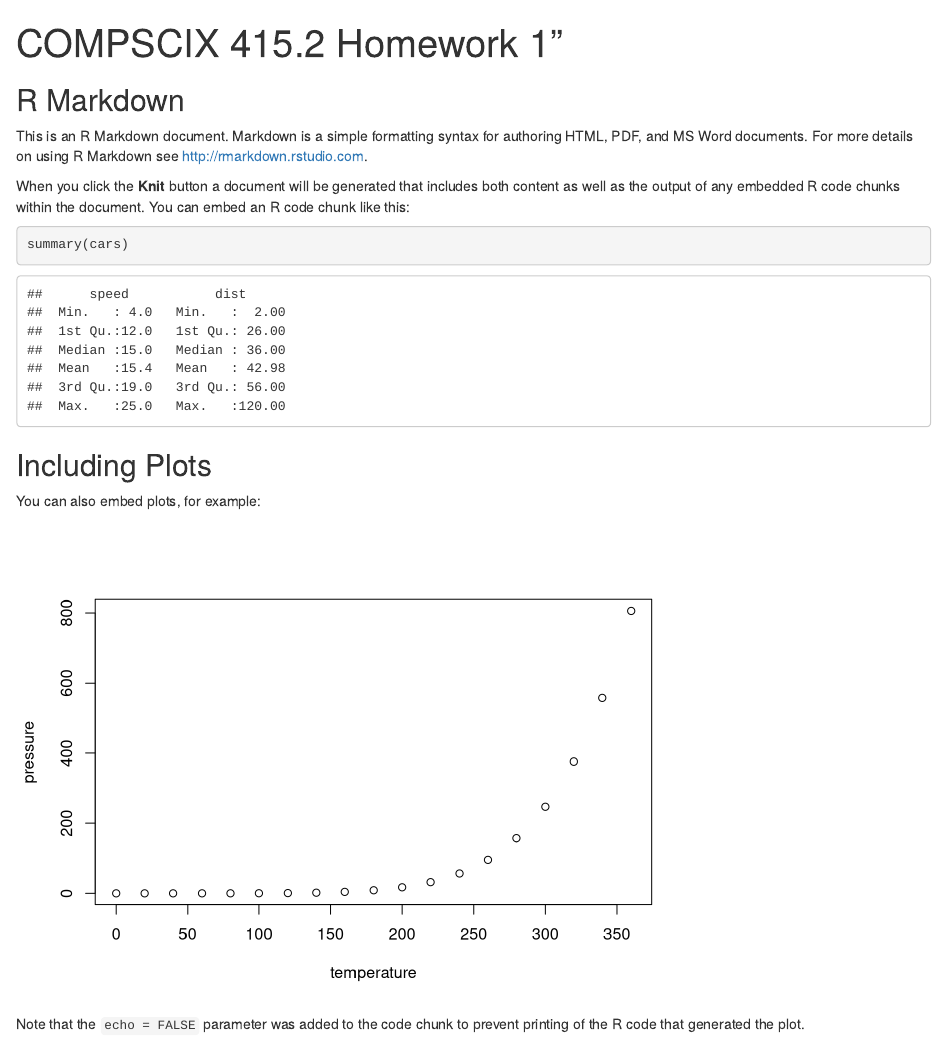
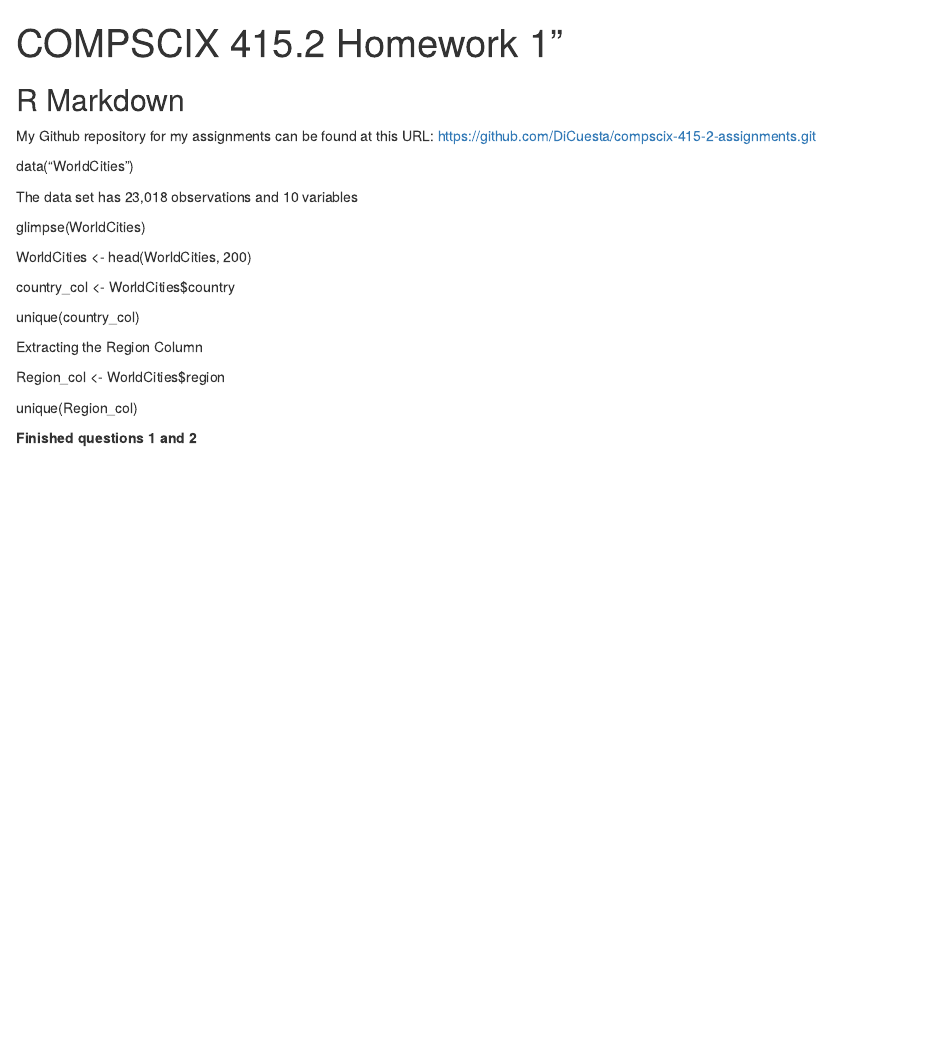
Before and after one commit to DiCuesta/compscix-415-2-assignments, an R Markdown document (homework_1_Cuesta_Diana.Rmd): the page in a window 1100 px wide, from its top. Rendered offline with R 4.5, knitr and Pandoc, with nearby package versions.

Commit message:
Homework added

````diff
--- a/homework_1_Cuesta_Diana.Rmd
+++ b/homework_1_Cuesta_Diana.Rmd
@@ -7,22 +7,27 @@ output: html_document
 knitr::opts_chunk$set(echo = TRUE)
 ```
 
+
 ## R Markdown
+My Github repository for my assignments can be found at this URL: https://github.com/DiCuesta/compscix-415-2-assignments.git
 
-This is an R Markdown document. Markdown is a simple formatting syntax for authoring HTML, PDF, and MS Word documents. For more details on using R Markdown see <http://rmarkdown.rstudio.com>.
 
-When you click the **Knit** button a document will be generated that includes both content as well as the output of any embedded R code chunks within the document. You can embed an R code chunk like this:
+data("WorldCities")
 
-```{r cars}
-summary(cars)
-```
+The data set has 23,018 observations and 10 variables
 
-## Including Plots
+glimpse(WorldCities)
 
-You can also embed plots, for example:
+WorldCities <- head(WorldCities, 200)
 
-```{r pressure, echo=FALSE}
-plot(pressure)
-```
+country_col <- WorldCities$country
 
-Note that the `echo = FALSE` parameter was added to the code chunk to prevent printing of the R code that generated the plot.
+unique(country_col)
+
+Extracting the Region Column
+
+Region_col <- WorldCities$region
+
+unique(Region_col)
+
+**Finished questions 1 and 2**
````
